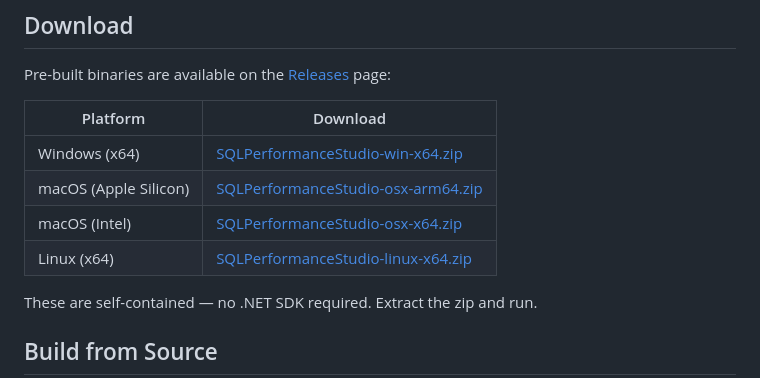
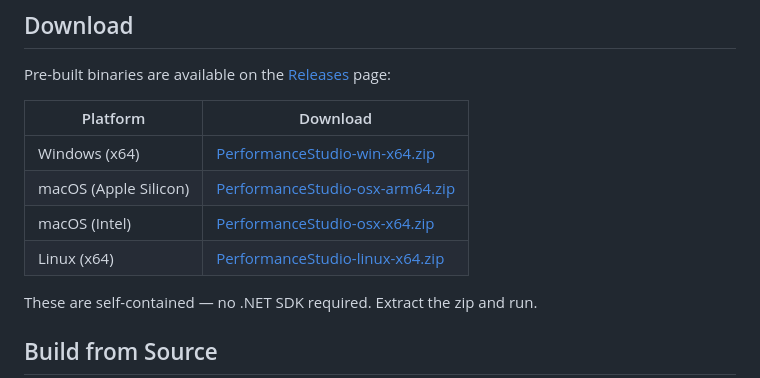
Before and after one commit to erikdarlingdata/PerformanceStudio, a Markdown page: README.md, the part around the change. Drawn GitHub-style.

Commit message:
Rename download zips from SQLPerformanceStudio to PerformanceStudio
Co-Authored-By: Claude Opus 4.6 <noreply@anthropic.com>

```diff
--- a/README.md
+++ b/README.md
@@ -36,10 +36,10 @@ Pre-built binaries are available on the [Releases](https://github.com/erikdarlin
 
 | Platform | Download |
 |----------|----------|
-| Windows (x64) | [SQLPerformanceStudio-win-x64.zip](https://github.com/erikdarlingdata/PerformanceStudio/releases/latest/download/SQLPerformanceStudio-win-x64.zip) |
-| macOS (Apple Silicon) | [SQLPerformanceStudio-osx-arm64.zip](https://github.com/erikdarlingdata/PerformanceStudio/releases/latest/download/SQLPerformanceStudio-osx-arm64.zip) |
-| macOS (Intel) | [SQLPerformanceStudio-osx-x64.zip](https://github.com/erikdarlingdata/PerformanceStudio/releases/latest/download/SQLPerformanceStudio-osx-x64.zip) |
-| Linux (x64) | [SQLPerformanceStudio-linux-x64.zip](https://github.com/erikdarlingdata/PerformanceStudio/releases/latest/download/SQLPerformanceStudio-linux-x64.zip) |
+| Windows (x64) | [PerformanceStudio-win-x64.zip](https://github.com/erikdarlingdata/PerformanceStudio/releases/latest/download/PerformanceStudio-win-x64.zip) |
+| macOS (Apple Silicon) | [PerformanceStudio-osx-arm64.zip](https://github.com/erikdarlingdata/PerformanceStudio/releases/latest/download/PerformanceStudio-osx-arm64.zip) |
+| macOS (Intel) | [PerformanceStudio-osx-x64.zip](https://github.com/erikdarlingdata/PerformanceStudio/releases/latest/download/PerformanceStudio-osx-x64.zip) |
+| Linux (x64) | [PerformanceStudio-linux-x64.zip](https://github.com/erikdarlingdata/PerformanceStudio/releases/latest/download/PerformanceStudio-linux-x64.zip) |
 
 These are self-contained — no .NET SDK required. Extract the zip and run.
 
```
